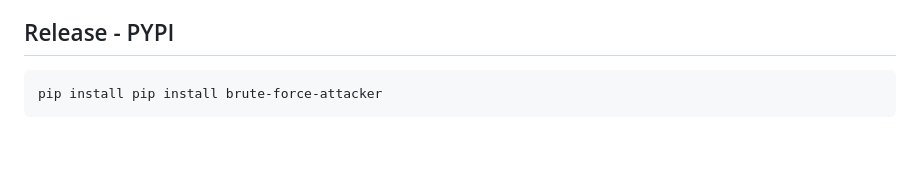
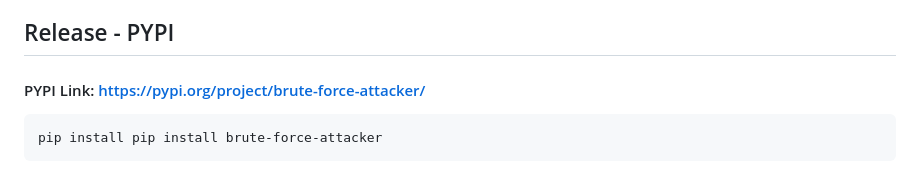
Before and after one commit to Praveenms13/Brute-Force-Login, a Markdown page: README.md, the part around the change. GitHub-like rendering; blank space fills up the shorter version.

Commit message:
New PYPI Release V1.0.1

````diff
--- a/README.md
+++ b/README.md
@@ -43,6 +43,7 @@ Form 1 attributes:
 
 
 ## Release - PYPI
+#### PYPI Link: https://pypi.org/project/brute-force-attacker/
 ```
 pip install pip install brute-force-attacker
 ```
````
